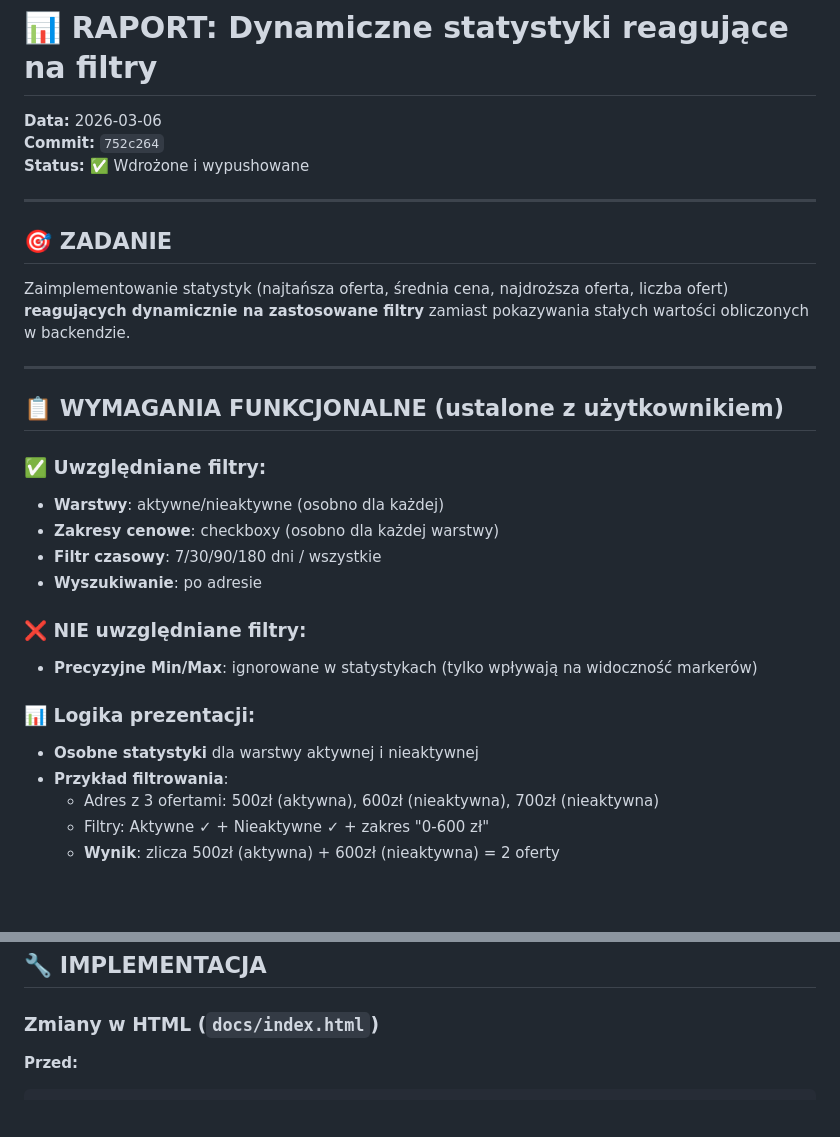
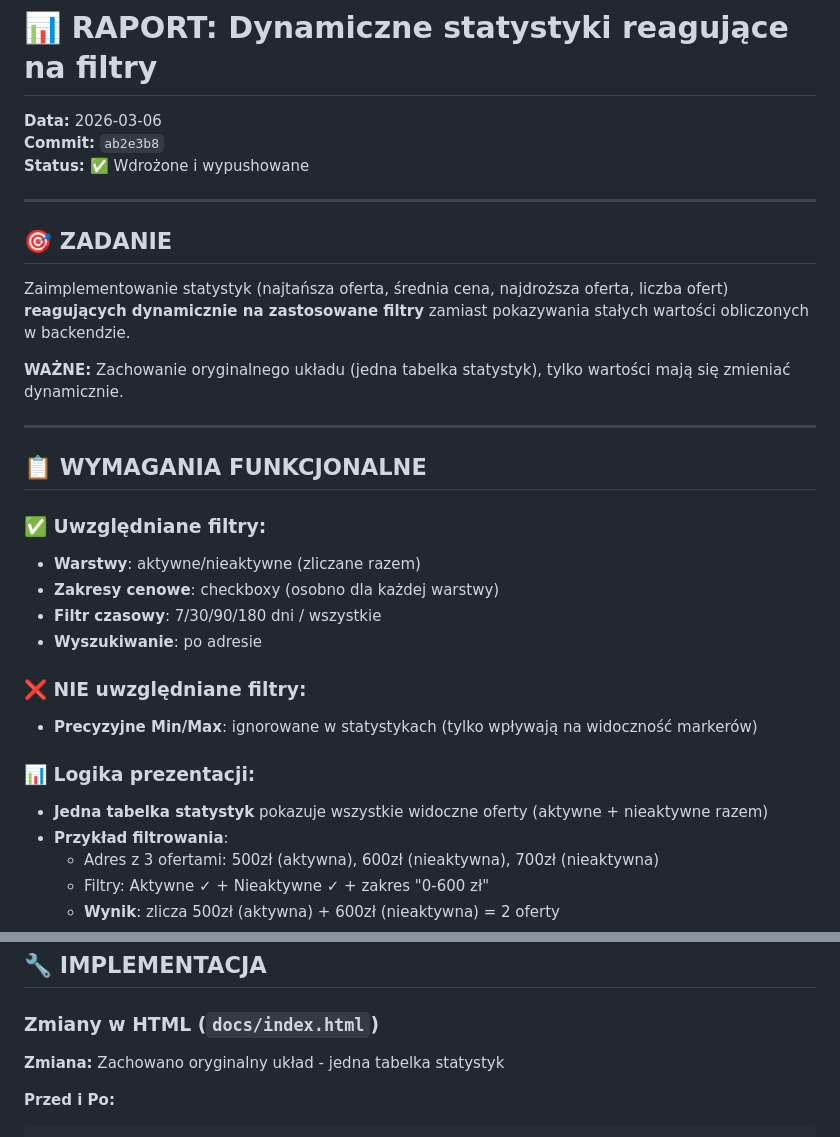
Before and after one commit to Bonaventura-EW/SONAR-POKOJOWY, a Markdown page: RAPORT_DYNAMICZNE_STATYSTYKI.md, 2 parts joined by grey strips. Rendered like a GitHub page; blank space fills up the shorter version.

````diff
--- a/RAPORT_DYNAMICZNE_STATYSTYKI.md
+++ b/RAPORT_DYNAMICZNE_STATYSTYKI.md
@@ -1,7 +1,7 @@
 # 📊 RAPORT: Dynamiczne statystyki reagujące na filtry
 
 **Data:** 2026-03-06
-**Commit:** `752c264`
+**Commit:** `ab2e3b8`
 **Status:** ✅ Wdrożone i wypushowane
 
 ---
@@ -10,12 +10,14 @@
 
 Zaimplementowanie statystyk (najtańsza oferta, średnia cena, najdroższa oferta, liczba ofert) **reagujących dynamicznie na zastosowane filtry** zamiast pokazywania stałych wartości obliczonych w backendzie.
 
+**WAŻNE:** Zachowanie oryginalnego układu (jedna tabelka statystyk), tylko wartości mają się zmieniać dynamicznie.
+
 ---
 
-## 📋 WYMAGANIA FUNKCJONALNE (ustalone z użytkownikiem)
+## 📋 WYMAGANIA FUNKCJONALNE
 
 ### ✅ Uwzględniane filtry:
-- **Warstwy**: aktywne/nieaktywne (osobno dla każdej)
+- **Warstwy**: aktywne/nieaktywne (zliczane razem)
 - **Zakresy cenowe**: checkboxy (osobno dla każdej warstwy)
 - **Filtr czasowy**: 7/30/90/180 dni / wszystkie
 - **Wyszukiwanie**: po adresie
@@ -24,7 +26,7 @@ Zaimplementowanie statystyk (najtańsza oferta, średnia cena, najdroższa ofert
 - **Precyzyjne Min/Max**: ignorowane w statystykach (tylko wpływają na widoczność markerów)
 
 ### 📊 Logika prezentacji:
-- **Osobne statystyki** dla warstwy aktywnej i nieaktywnej
+- **Jedna tabelka statystyk** pokazuje wszystkie widoczne oferty (aktywne + nieaktywne razem)
 - **Przykład filtrowania**:
   - Adres z 3 ofertami: 500zł (aktywna), 600zł (nieaktywna), 700zł (nieaktywna)
   - Filtry: Aktywne ✓ + Nieaktywne ✓ + zakres "0-600 zł"
@@ -40,5 +42,7 @@ Zaimplementowanie statystyk (najtańsza oferta, średnia cena, najdroższa ofert
 
 ### **Zmiany w HTML** (`docs/index.html`)
 
-**Przed:**
+**Zmiana:** Zachowano oryginalny układ - jedna tabelka statystyk
+
+**Przed i Po:**
 ```html
````
Also changed, not shown: other parts of RAPORT_DYNAMICZNE_STATYSTYKI.md (+21 -49 lines).
